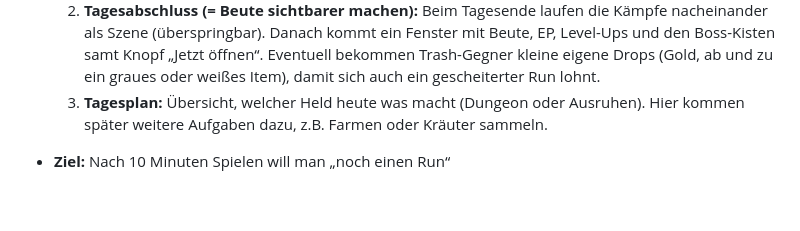
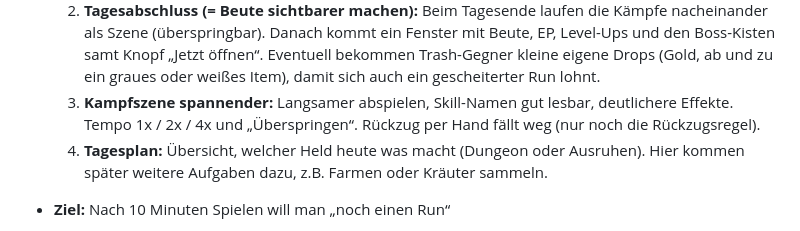
Before and after one commit to salsaheaven/gildenmanager, a Markdown page: PLAN.md, the part around the change. GitHub-like rendering; blank space fills up the shorter version.

Commit message:
Konzept: kein Rückzug per Hand, Kampfszene langsamer mit deutlicheren Effekten und 1x/2x/4x
Co-Authored-By: Claude Opus 5.5 <noreply@anthropic.com>

```diff
--- a/PLAN.md
+++ b/PLAN.md
@@ -86,7 +86,8 @@ In kleinen, jeweils online testbaren Schritten:
 - **Umbau auf Runden** (Entscheidung vom 2026-10-20, Details in `KONZEPT.md`). Kampf, Beute, EP, Skalierung und Inventar bleiben unverändert. In drei Schritten, jeder einzeln spielbar:
   1. **Tageszähler statt Spieluhr:** Knopf „Tag beenden“ statt Pause und Tempo. Ein Dungeon wird für heute eingeplant und erst beim Tagesende ausgekämpft. Verletzungen dauern Tage. Händler und Bewerber wechseln täglich.
   2. **Tagesabschluss (= Beute sichtbarer machen):** Beim Tagesende laufen die Kämpfe nacheinander als Szene (überspringbar). Danach kommt ein Fenster mit Beute, EP, Level-Ups und den Boss-Kisten samt Knopf „Jetzt öffnen“. Eventuell bekommen Trash-Gegner kleine eigene Drops (Gold, ab und zu ein graues oder weißes Item), damit sich auch ein gescheiterter Run lohnt.
-  3. **Tagesplan:** Übersicht, welcher Held heute was macht (Dungeon oder Ausruhen). Hier kommen später weitere Aufgaben dazu, z.B. Farmen oder Kräuter sammeln.
+  3. **Kampfszene spannender:** Langsamer abspielen, Skill-Namen gut lesbar, deutlichere Effekte. Tempo 1x / 2x / 4x und „Überspringen“. Rückzug per Hand fällt weg (nur noch die Rückzugsregel).
+  4. **Tagesplan:** Übersicht, welcher Held heute was macht (Dungeon oder Ausruhen). Hier kommen später weitere Aufgaben dazu, z.B. Farmen oder Kräuter sammeln.
 
 - **Ziel:** Nach 10 Minuten Spielen will man „noch einen Run“
 
```
Also changed, not shown: KONZEPT.md (+4 -4 lines).
